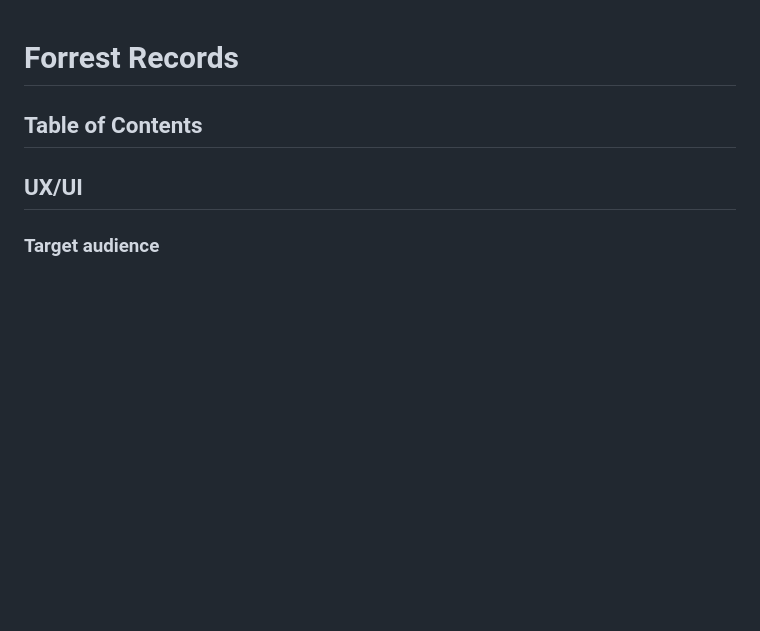
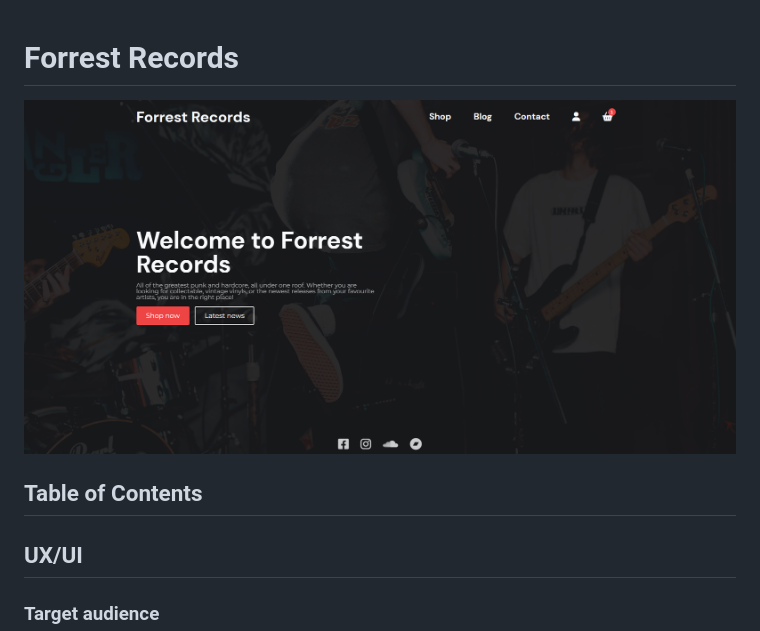
Before and after one commit to SamuelJForrest/forrest-records, a Markdown page: README.md, the part around the change. GitHub-like rendering; pictures changed too: docs/readme/homepage.png (added); blank space fills up the shorter version.

Commit message:
README: added main image

```diff
--- a/README.md
+++ b/README.md
@@ -1,4 +1,6 @@
 # Forrest Records
+
+![Forrest Records](/docs/readme/homepage.png)
 
 ## Table of Contents
 
```
